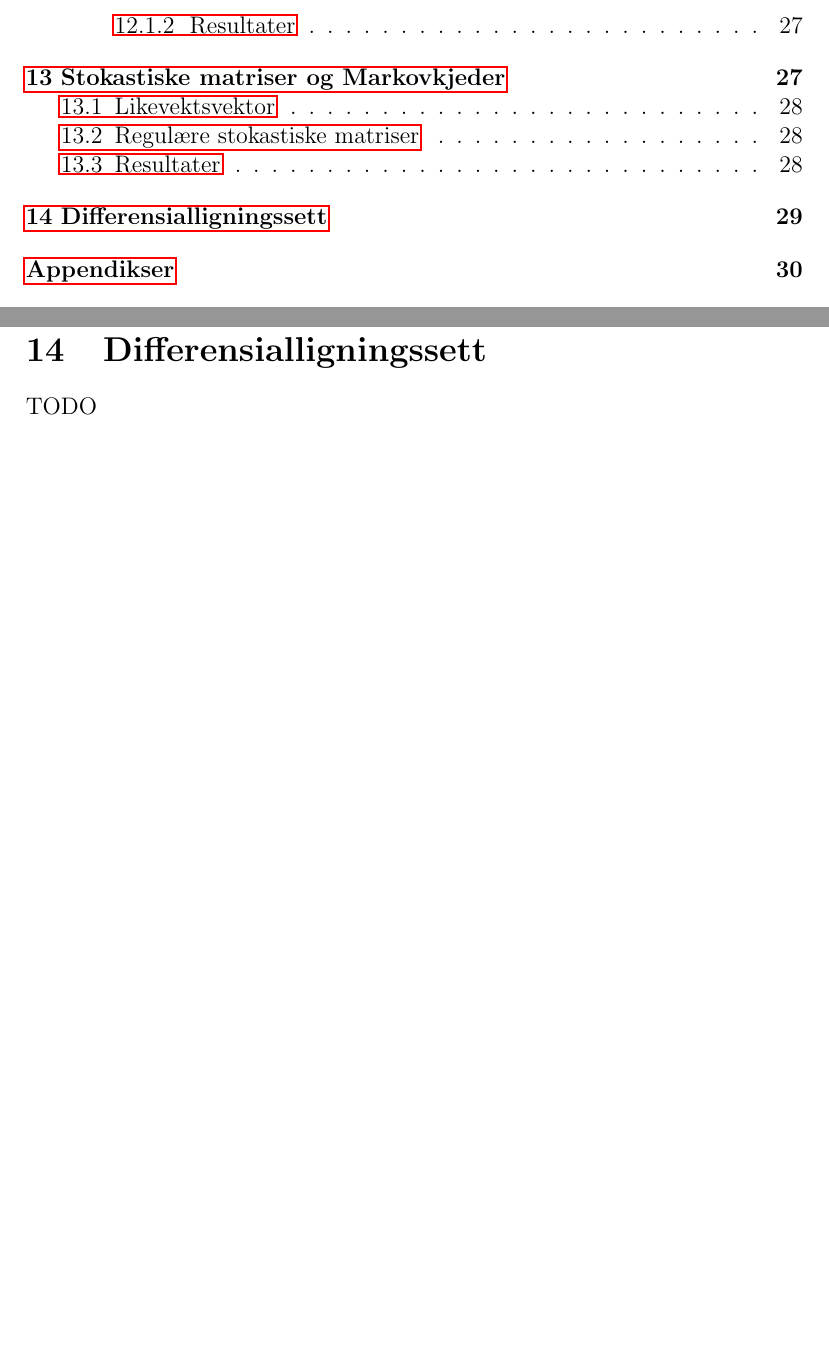
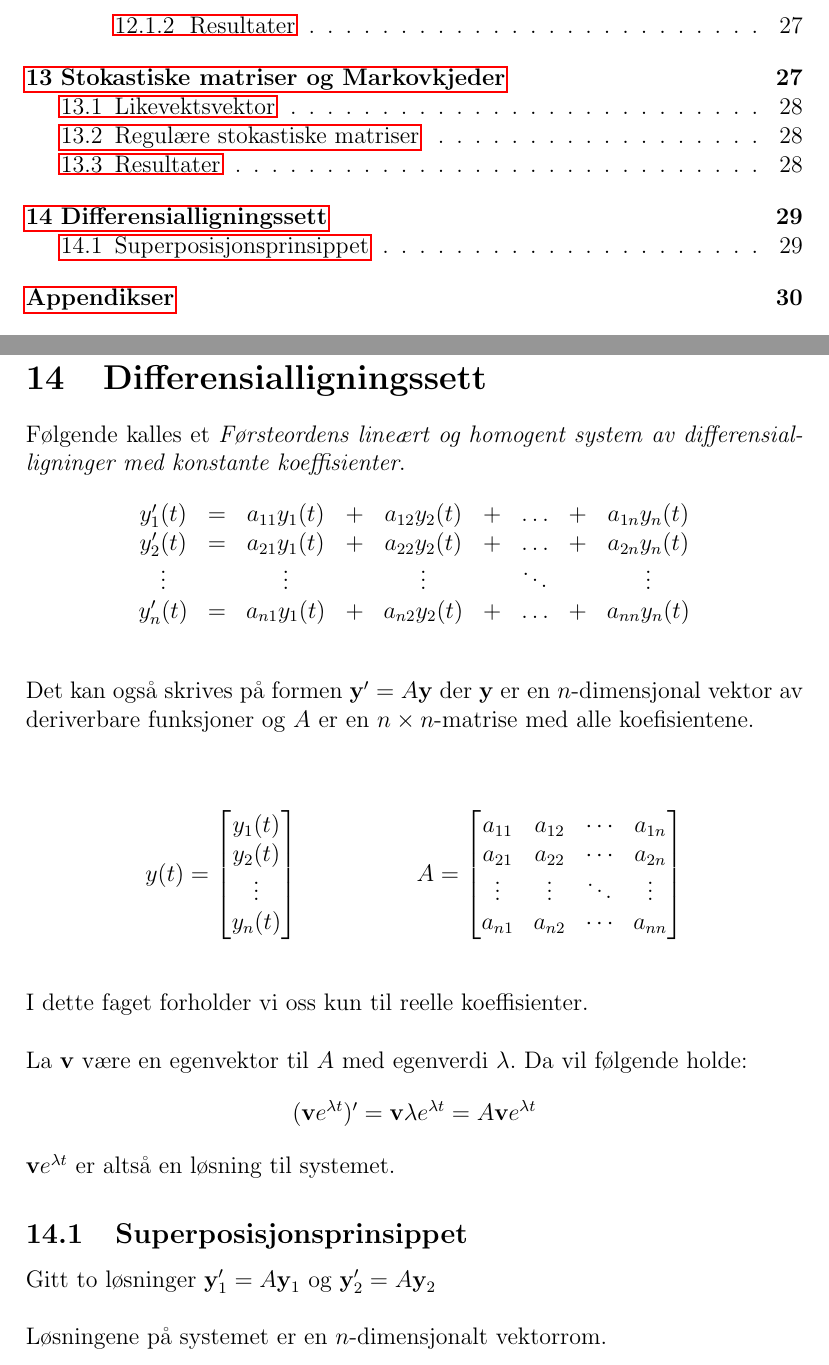
Before and after one commit to haved/notater, a LaTeX document (TMA4115_Matte3/Matte3.tex): two parts of pages 4 and 29 of 32, joined at a grey line, cut so that both start at the same text, the shorter picture padded with empty space. Compiled offline with pdfLaTeX.

Commit message:
Start on diffligning

```diff
--- a/TMA4115_Matte3/Matte3.tex
+++ b/TMA4115_Matte3/Matte3.tex
@@ -1038,7 +1038,41 @@ $M'$ blir samme vektor. Den ser slik ut, der $q$ er likevektsvektoren (kolonne):
 \]
 
 \section{Differensialligningssett}
-TODO
+Følgende kalles et \textit{Førsteordens lineært og homogent system av
+  differensialligninger med konstante koeffisienter}.
+\[
+\begin{array}{ccccccccc}
+  y'_1(t) &=& a_{11}y_1(t) &+& a_{12}y_2(t) &+& \ldots &+& a_{1n}y_n(t) \\
+  y'_2(t) &=& a_{21}y_1(t) &+& a_{22}y_2(t) &+& \ldots &+& a_{2n}y_n(t) \\
+  \vdots && \vdots && \vdots && \ddots &&  \vdots \\
+  y'_n(t) &=& a_{n1}y_1(t) &+& a_{n2}y_2(t) &+& \ldots &+& a_{nn}y_n(t) \\
+\end{array}
+\]
+
+Det kan også skrives på formen $\vy' = A\vy$ der $\vy$ er en $n$-dimensjonal vektor av
+deriverbare funksjoner og $A$ er en $n \times n$-matrise med alle koefisientene.
+
+\begin{align*}
+  y(t) = \mat{c}{y_1(t) \\ y_2(t) \\ \vdots \\ y_n(t)} &
+\hfill &
+A = \mat{cccc}{
+a_{11} & a_{12} & \cdots & a_{1n} \\
+a_{21} & a_{22} & \cdots & a_{2n} \\
+\vdots & \vdots & \ddots & \vdots \\
+a_{n1} & a_{n2} & \cdots & a_{nn}
+}
+\end{align*}
+
+I dette faget forholder vi oss kun til reelle koeffisienter.
+
+La $\vv$ være en egenvektor til $A$ med egenverdi $\lambda$. Da vil følgende holde:
+\[(\vv e^{\lambda t})' = \vv\lambda e^{\lambda t} = A\vv e^{\lambda t}\]
+$\vv e^{\lambda t}$ er altså en løsning til systemet.
+
+\subsection{Superposisjonsprinsippet}
+Gitt to løsninger $\vy'_1 = A\vy_1$ og $\vy'_2 = A\vy_2$
+
+Løsningene på systemet er en $n$-dimensjonalt vektorrom.
 
 \clearpage
 \appendixpage{}
```
Also changed, not shown: TFE4101_Krets/Krets.tex (+1 -1 lines), TMA4115_Matte3/Matte3.tex (4 more changed lines).
